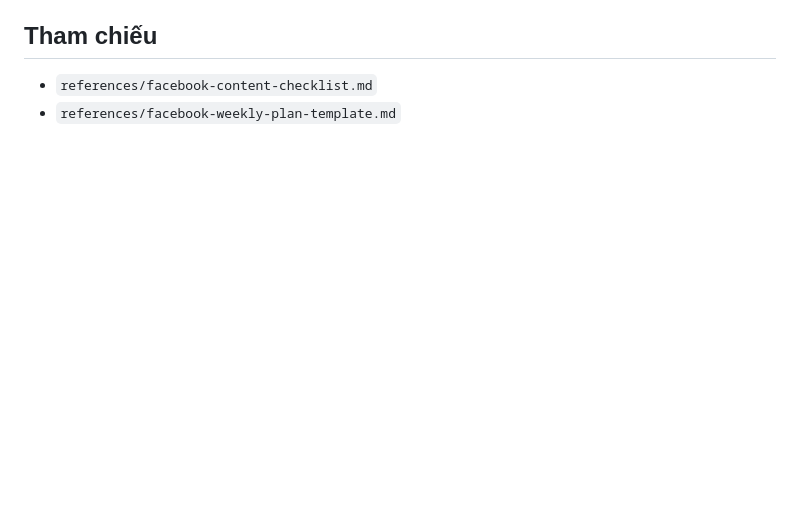
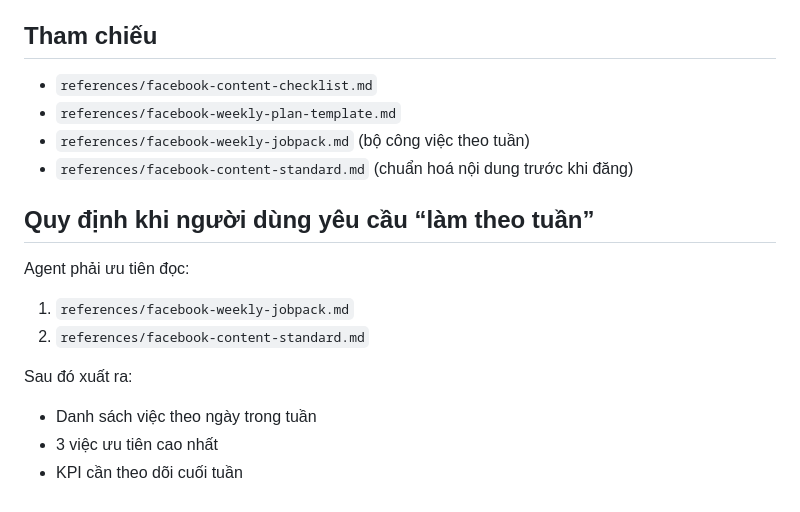
Before and after one commit to NguyenTuanFuJi/Bot, a Markdown page: skills/facebook-content-ops/SKILL.md, the part around the change. Drawn GitHub-style; blank space fills up the shorter version.

Commit message:
feat(facebook-content-ops): add weekly jobpack and content standardization guides

```diff
--- a/skills/facebook-content-ops/SKILL.md
+++ b/skills/facebook-content-ops/SKILL.md
@@ -90,3 +90,15 @@ Agent luôn xuất 3 phần:
 ## Tham chiếu
 - `references/facebook-content-checklist.md`
 - `references/facebook-weekly-plan-template.md`
+- `references/facebook-weekly-jobpack.md` (bộ công việc theo tuần)
+- `references/facebook-content-standard.md` (chuẩn hoá nội dung trước khi đăng)
+
+## Quy định khi người dùng yêu cầu “làm theo tuần”
+Agent phải ưu tiên đọc:
+1. `references/facebook-weekly-jobpack.md`
+2. `references/facebook-content-standard.md`
+
+Sau đó xuất ra:
+- Danh sách việc theo ngày trong tuần
+- 3 việc ưu tiên cao nhất
+- KPI cần theo dõi cuối tuần
```
Also changed, not shown: 2 other files.
